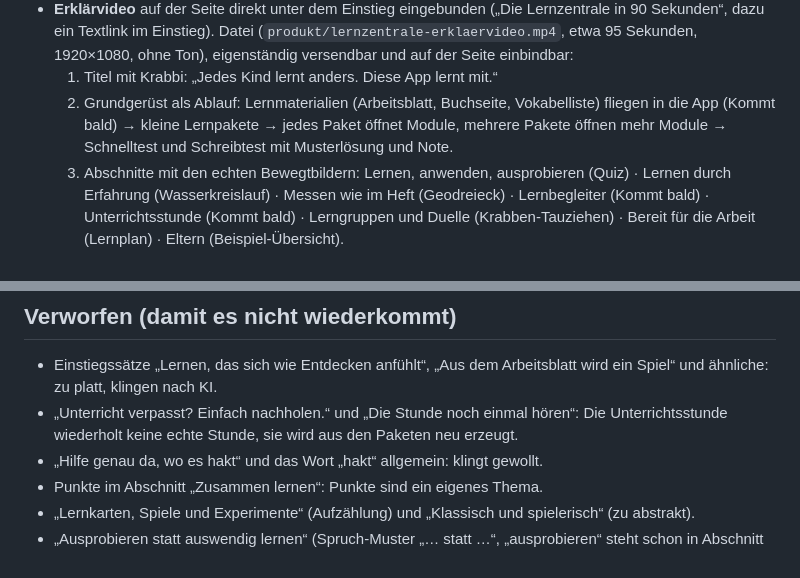
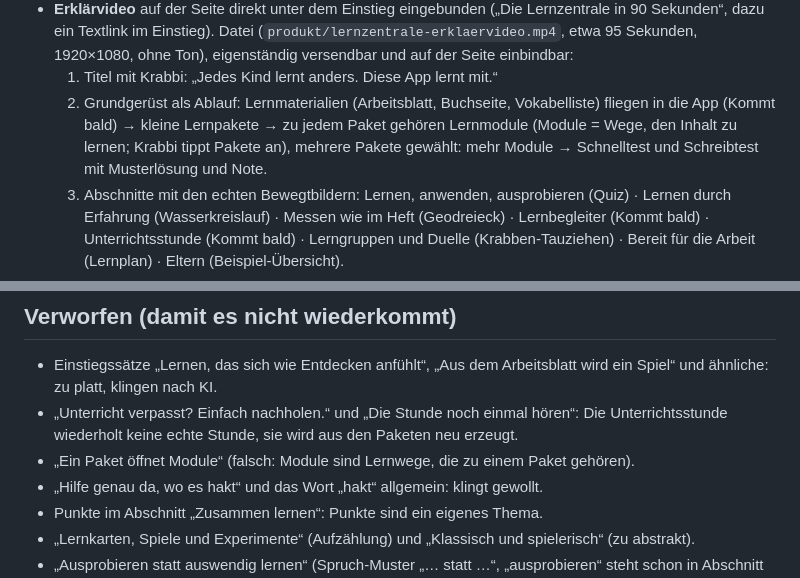
Before and after one commit to rzao-HH/lernzentrale, a Markdown page: produkt/produktseite.md, 2 parts joined by grey strips. Drawn GitHub-style.

Commit message:
Produktseite: Video-Szene Pakete und Lernmodule richtig benannt
Co-Authored-By: Claude Opus 5.5 <noreply@anthropic.com>
Claude-Session: https://claude.ai/code/session_01LvdoUwkUAw9uG3BguyMD9n

```diff
--- a/produkt/produktseite.md
+++ b/produkt/produktseite.md
@@ -127,7 +127,7 @@ Offen für die Gestaltung: Wie melden sich Familien zum Mittesten?
 - **Impressum und Datenschutz** als eigene Seiten auf dem Canvas, verlinkt im Fuß. Kontakt: lernzentrale@gmx.de (steht auch in Abschnitt 11). Anschrift und Namen stehen nur auf dem Canvas, nicht im Repository.
 - **Erklärvideo** auf der Seite direkt unter dem Einstieg eingebunden („Die Lernzentrale in 90 Sekunden“, dazu ein Textlink im Einstieg). Datei (`produkt/lernzentrale-erklaervideo.mp4`, etwa 95 Sekunden, 1920×1080, ohne Ton), eigenständig versendbar und auf der Seite einbindbar:
   1. Titel mit Krabbi: „Jedes Kind lernt anders. Diese App lernt mit.“
-  2. Grundgerüst als Ablauf: Lernmaterialien (Arbeitsblatt, Buchseite, Vokabelliste) fliegen in die App (Kommt bald) → kleine Lernpakete → jedes Paket öffnet Module, mehrere Pakete öffnen mehr Module → Schnelltest und Schreibtest mit Musterlösung und Note.
+  2. Grundgerüst als Ablauf: Lernmaterialien (Arbeitsblatt, Buchseite, Vokabelliste) fliegen in die App (Kommt bald) → kleine Lernpakete → zu jedem Paket gehören Lernmodule (Module = Wege, den Inhalt zu lernen; Krabbi tippt Pakete an), mehrere Pakete gewählt: mehr Module → Schnelltest und Schreibtest mit Musterlösung und Note.
   3. Abschnitte mit den echten Bewegtbildern: Lernen, anwenden, ausprobieren (Quiz) · Lernen durch Erfahrung (Wasserkreislauf) · Messen wie im Heft (Geodreieck) · Lernbegleiter (Kommt bald) · Unterrichtsstunde (Kommt bald) · Lerngruppen und Duelle (Krabben-Tauziehen) · Bereit für die Arbeit (Lernplan) · Eltern (Beispiel-Übersicht).
   4. Schluss: Experimentierstatus, lernzentrale@gmx.de.
 - **Vor dem Veröffentlichen erledigen:**
@@ -140,6 +140,7 @@ Offen für die Gestaltung: Wie melden sich Familien zum Mittesten?
 
 - Einstiegssätze „Lernen, das sich wie Entdecken anfühlt“, „Aus dem Arbeitsblatt wird ein Spiel“ und ähnliche: zu platt, klingen nach KI.
 - „Unterricht verpasst? Einfach nachholen.“ und „Die Stunde noch einmal hören“: Die Unterrichtsstunde wiederholt keine echte Stunde, sie wird aus den Paketen neu erzeugt.
+- „Ein Paket öffnet Module“ (falsch: Module sind Lernwege, die zu einem Paket gehören).
 - „Hilfe genau da, wo es hakt“ und das Wort „hakt“ allgemein: klingt gewollt.
 - Punkte im Abschnitt „Zusammen lernen“: Punkte sind ein eigenes Thema.
 - „Lernkarten, Spiele und Experimente“ (Aufzählung) und „Klassisch und spielerisch“ (zu abstrakt).
```
